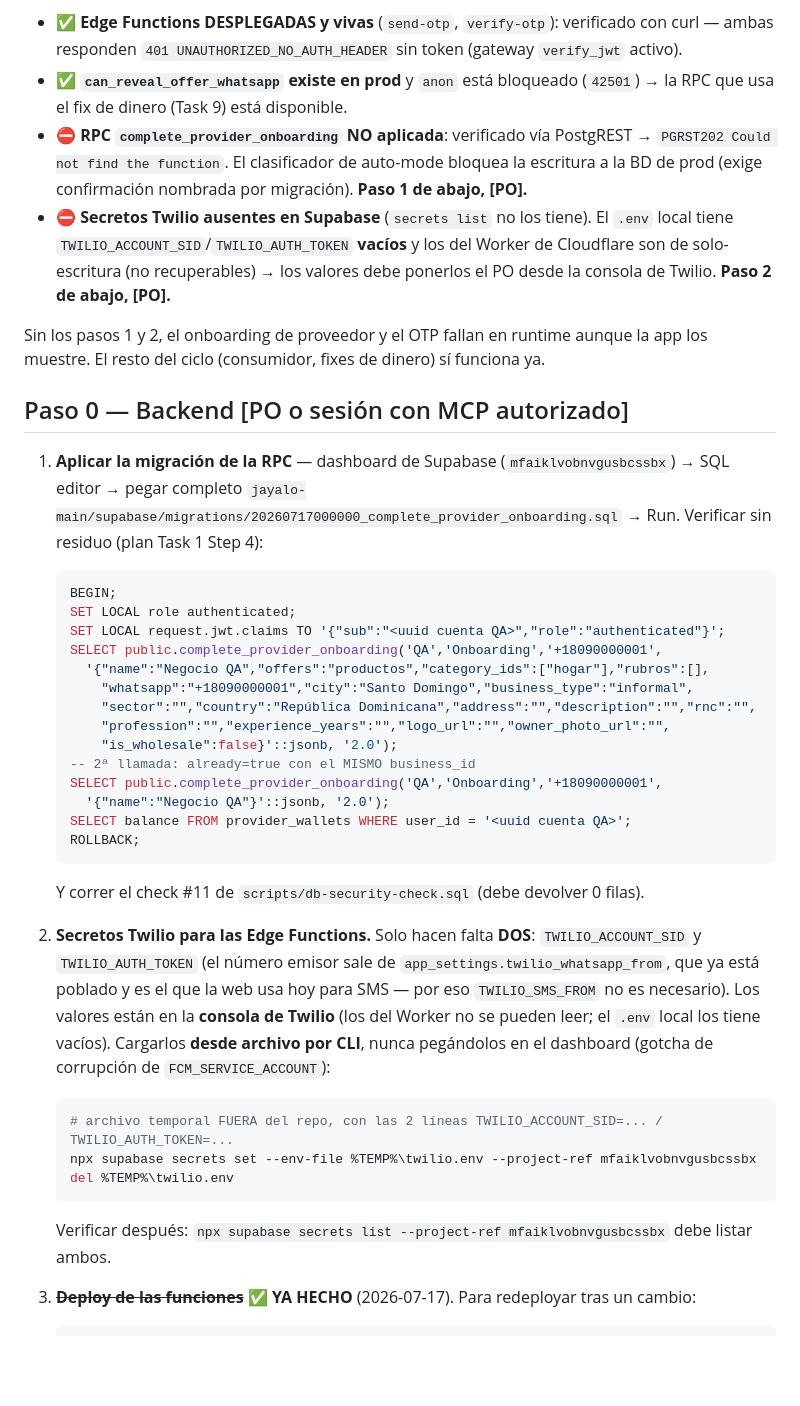
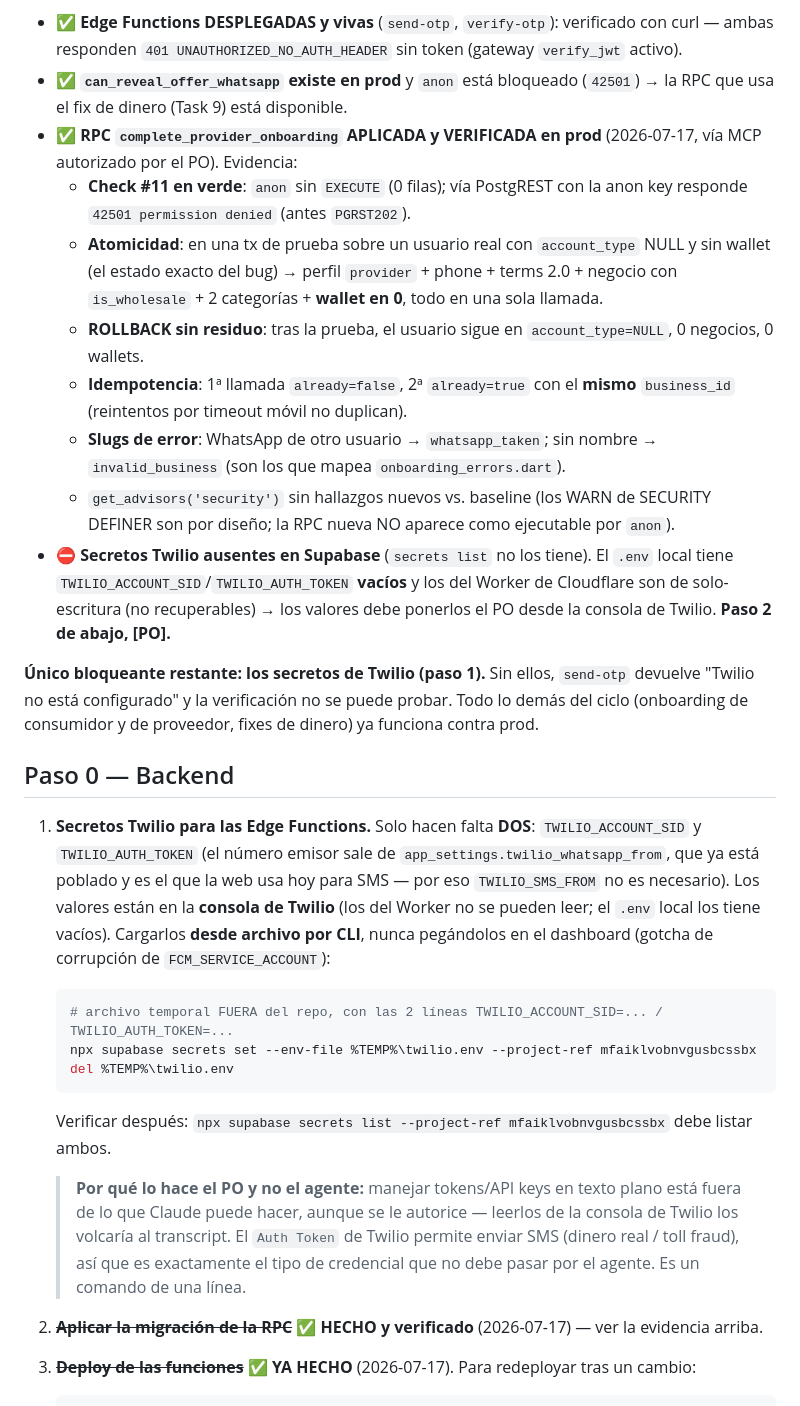
Before and after one commit to varvaros/jayaloapp, a Markdown page: docs/qa/2026-07-16-e2e-onboarding.md, the part around the change. Rendered like a GitHub page; blank space fills up the shorter version.

Commit message:
docs(qa): RPC aplicada y VERIFICADA en prod (atomica, idempotente, anon bloqueado)
Evidencia: check #11 verde (42501 via PostgREST), tx de prueba sobre usuario
con account_type NULL -> provider+wallet 0+2 cats en 1 llamada, ROLLBACK sin
residuo, already false->true mismo business_id, slugs whatsapp_taken /
invalid_business OK, advisors sin hallazgos nuevos.
Unico bloqueante restante: 2 secretos Twilio [PO].

Co-Authored-By: Claude Fable 5 <noreply@anthropic.com>

````diff
--- a/docs/qa/2026-07-16-e2e-onboarding.md
+++ b/docs/qa/2026-07-16-e2e-onboarding.md
@@ -7,44 +7,33 @@ los 9 commits del plan).
   ambas responden `401 UNAUTHORIZED_NO_AUTH_HEADER` sin token (gateway `verify_jwt` activo).
 - ✅ **`can_reveal_offer_whatsapp` existe en prod** y `anon` está bloqueado (`42501`) → la RPC
   que usa el fix de dinero (Task 9) está disponible.
-- ⛔ **RPC `complete_provider_onboarding` NO aplicada**: verificado vía PostgREST →
-  `PGRST202 Could not find the function`. El clasificador de auto-mode bloquea la escritura a
-  la BD de prod (exige confirmación nombrada por migración). **Paso 1 de abajo, [PO].**
+- ✅ **RPC `complete_provider_onboarding` APLICADA y VERIFICADA en prod** (2026-07-17, vía MCP
+  autorizado por el PO). Evidencia:
+  - **Check #11 en verde**: `anon` sin `EXECUTE` (0 filas); vía PostgREST con la anon key
+    responde `42501 permission denied` (antes `PGRST202`).
+  - **Atomicidad**: en una tx de prueba sobre un usuario real con `account_type` NULL y sin
+    wallet (el estado exacto del bug) → perfil `provider` + phone + terms 2.0 + negocio con
+    `is_wholesale` + 2 categorías + **wallet en 0**, todo en una sola llamada.
+  - **ROLLBACK sin residuo**: tras la prueba, el usuario sigue en `account_type=NULL`,
+    0 negocios, 0 wallets.
+  - **Idempotencia**: 1ª llamada `already=false`, 2ª `already=true` con el **mismo**
+    `business_id` (reintentos por timeout móvil no duplican).
+  - **Slugs de error**: WhatsApp de otro usuario → `whatsapp_taken`; sin nombre →
+    `invalid_business` (son los que mapea `onboarding_errors.dart`).
+  - `get_advisors('security')` sin hallazgos nuevos vs. baseline (los WARN de SECURITY DEFINER
+    son por diseño; la RPC nueva NO aparece como ejecutable por `anon`).
 - ⛔ **Secretos Twilio ausentes en Supabase** (`secrets list` no los tiene). El `.env` local
   tiene `TWILIO_ACCOUNT_SID`/`TWILIO_AUTH_TOKEN` **vacíos** y los del Worker de Cloudflare son
   de solo-escritura (no recuperables) → los valores debe ponerlos el PO desde la consola de
   Twilio. **Paso 2 de abajo, [PO].**
 
-Sin los pasos 1 y 2, el onboarding de proveedor y el OTP fallan en runtime aunque la app los
-muestre. El resto del ciclo (consumidor, fixes de dinero) sí funciona ya.
+**Único bloqueante restante: los secretos de Twilio (paso 1).** Sin ellos, `send-otp` devuelve
+"Twilio no está configurado" y la verificación no se puede probar. Todo lo demás del ciclo
+(onboarding de consumidor y de proveedor, fixes de dinero) ya funciona contra prod.
 
-## Paso 0 — Backend [PO o sesión con MCP autorizado]
+## Paso 0 — Backend
 
-1. **Aplicar la migración de la RPC** — dashboard de Supabase (`mfaiklvobnvgusbcssbx`) → SQL
-   editor → pegar completo
-   `jayalo-main/supabase/migrations/20260717000000_complete_provider_onboarding.sql` → Run.
-   Verificar sin residuo (plan Task 1 Step 4):
-
-   ```sql
-   BEGIN;
-   SET LOCAL role authenticated;
-   SET LOCAL request.jwt.claims TO '{"sub":"<uuid cuenta QA>","role":"authenticated"}';
-   SELECT public.complete_provider_onboarding('QA','Onboarding','+18090000001',
-     '{"name":"Negocio QA","offers":"productos","category_ids":["hogar"],"rubros":[],
-       "whatsapp":"+18090000001","city":"Santo Domingo","business_type":"informal",
-       "sector":"","country":"República Dominicana","address":"","description":"","rnc":"",
-       "profession":"","experience_years":"","logo_url":"","owner_photo_url":"",
-       "is_wholesale":false}'::jsonb, '2.0');
-   -- 2ª llamada: already=true con el MISMO business_id
-   SELECT public.complete_provider_onboarding('QA','Onboarding','+18090000001',
-     '{"name":"Negocio QA"}'::jsonb, '2.0');
-   SELECT balance FROM provider_wallets WHERE user_id = '<uuid cuenta QA>';
-   ROLLBACK;
-   ```
-
-   Y correr el check #11 de `scripts/db-security-check.sql` (debe devolver 0 filas).
-
-2. **Secretos Twilio para las Edge Functions.** Solo hacen falta **DOS**: `TWILIO_ACCOUNT_SID`
+1. **Secretos Twilio para las Edge Functions.** Solo hacen falta **DOS**: `TWILIO_ACCOUNT_SID`
    y `TWILIO_AUTH_TOKEN` (el número emisor sale de `app_settings.twilio_whatsapp_from`, que ya
    está poblado y es el que la web usa hoy para SMS — por eso `TWILIO_SMS_FROM` no es
    necesario). Los valores están en la **consola de Twilio** (los del Worker no se pueden leer;
@@ -59,6 +48,15 @@ muestre. El resto del ciclo (consumidor, fixes de dinero) sí funciona ya.
 
    Verificar después: `npx supabase secrets list --project-ref mfaiklvobnvgusbcssbx` debe
    listar ambos.
+
+   > **Por qué lo hace el PO y no el agente:** manejar tokens/API keys en texto plano está
+   > fuera de lo que Claude puede hacer, aunque se le autorice — leerlos de la consola de
+   > Twilio los volcaría al transcript. El `Auth Token` de Twilio permite enviar SMS (dinero
+   > real / toll fraud), así que es exactamente el tipo de credencial que no debe pasar por el
+   > agente. Es un comando de una línea.
+
+2. ~~**Aplicar la migración de la RPC**~~ ✅ **HECHO y verificado** (2026-07-17) — ver la
+   evidencia arriba.
 
 3. ~~**Deploy de las funciones**~~ ✅ **YA HECHO** (2026-07-17). Para redeployar tras un cambio:
 
````
